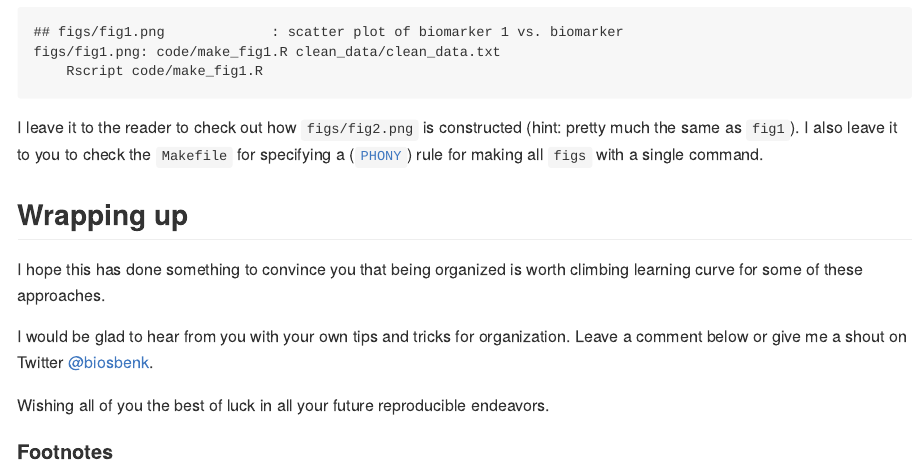
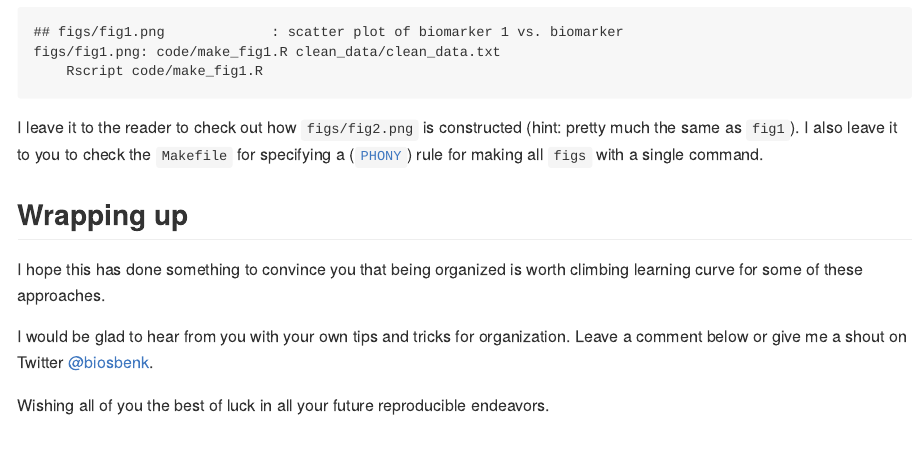
Before and after one commit to benkeser/davidbphd_blog, an R Markdown document (20201229/organized_files.Rmd): the page in a window 1100 px wide, from 11020 px down. The pictures show the output file 20201229/organized_files.md that the author committed with the source, drawn offline in the style of GitHub.

Commit message:
rm footnotes

```diff
--- a/20201229/organized_files.Rmd
+++ b/20201229/organized_files.Rmd
@@ -300,5 +300,3 @@ I hope this has done something to convince you that being organized is worth cli
 I would be glad to hear from you with your own tips and tricks for organization. Leave a comment below or give me a shout on Twitter [\@biosbenk](https://twitter.com/biosbenk).
 
 Wishing all of you the best of luck in all your future reproducible endeavors.
-
-#### Footnotes
```
Also changed, not shown: 20201229/organized_files.md.
